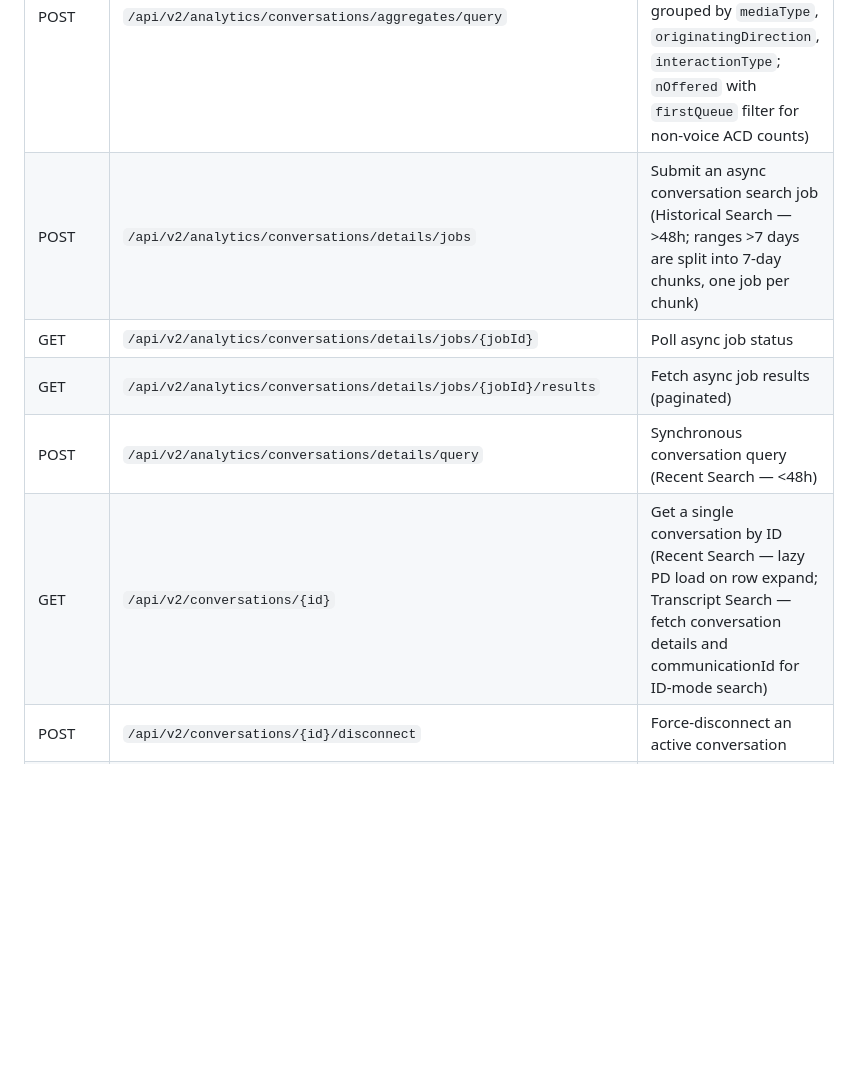
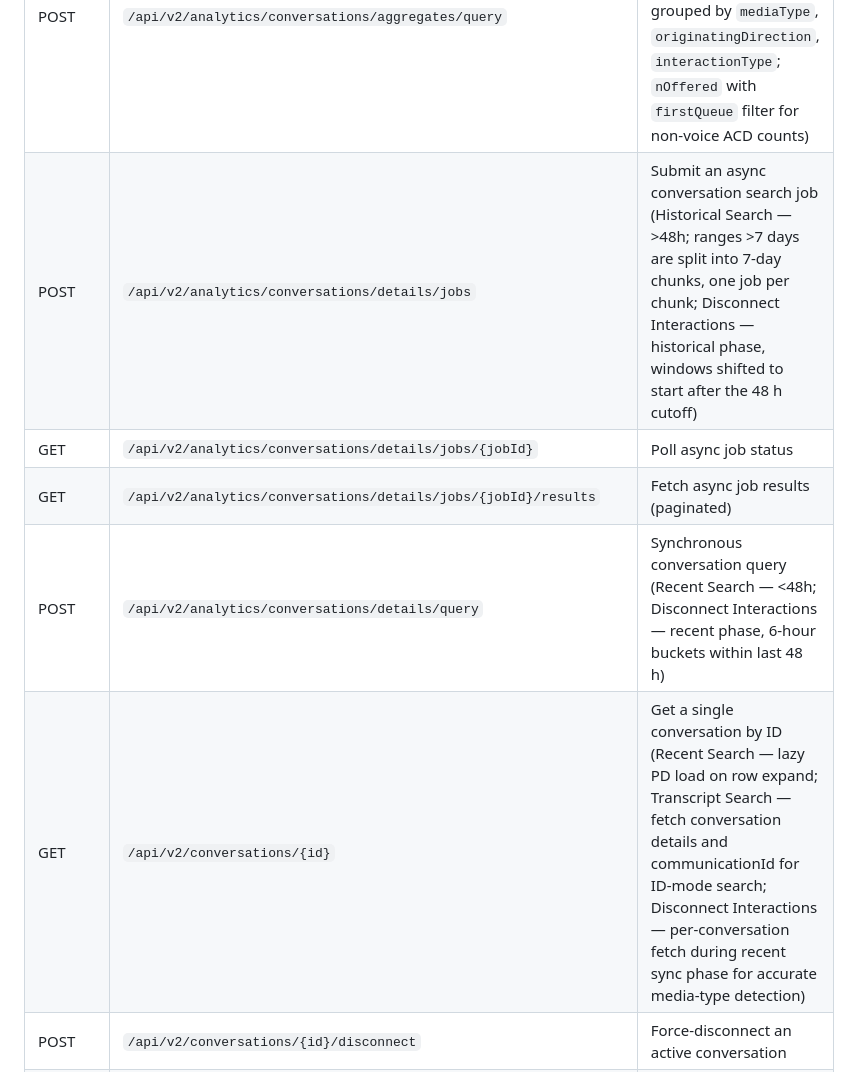
Before and after one commit to XxMasterbeasTxX/genesys-admin-app, a Markdown page: docs/api-reference.md, the part around the change. Rendered like a GitHub page; blank space fills up the shorter version.

```diff
--- a/docs/api-reference.md
+++ b/docs/api-reference.md
@@ -84,11 +84,11 @@ Used by: Interaction Search (Recent + Historical), Disconnect Interactions, Move
 | Method | Path | Purpose |
 | --- | --- | --- |
 | POST | `/api/v2/analytics/conversations/aggregates/query` | Conversation aggregates — pre-computed counts by dimension (Interaction Totals: `nConversations` grouped by `mediaType`, `originatingDirection`, `interactionType`; `nOffered` with `firstQueue` filter for non-voice ACD counts) |
-| POST | `/api/v2/analytics/conversations/details/jobs` | Submit an async conversation search job (Historical Search — >48h; ranges >7 days are split into 7-day chunks, one job per chunk) |
+| POST | `/api/v2/analytics/conversations/details/jobs` | Submit an async conversation search job (Historical Search — >48h; ranges >7 days are split into 7-day chunks, one job per chunk; Disconnect Interactions — historical phase, windows shifted to start after the 48 h cutoff) |
 | GET | `/api/v2/analytics/conversations/details/jobs/{jobId}` | Poll async job status |
 | GET | `/api/v2/analytics/conversations/details/jobs/{jobId}/results` | Fetch async job results (paginated) |
-| POST | `/api/v2/analytics/conversations/details/query` | Synchronous conversation query (Recent Search — <48h) |
-| GET | `/api/v2/conversations/{id}` | Get a single conversation by ID (Recent Search — lazy PD load on row expand; Transcript Search — fetch conversation details and communicationId for ID-mode search) |
+| POST | `/api/v2/analytics/conversations/details/query` | Synchronous conversation query (Recent Search — <48h; Disconnect Interactions — recent phase, 6-hour buckets within last 48 h) |
+| GET | `/api/v2/conversations/{id}` | Get a single conversation by ID (Recent Search — lazy PD load on row expand; Transcript Search — fetch conversation details and communicationId for ID-mode search; Disconnect Interactions — per-conversation fetch during recent sync phase for accurate media-type detection) |
 | POST | `/api/v2/conversations/{id}/disconnect` | Force-disconnect an active conversation |
 | POST | `/api/v2/conversations/{id}/participants/{participantId}/replace` | Blind transfer (move interaction to a different queue) |
 
```
Also changed, not shown: README.md (+1 -1 lines), docs/setup-guide.md (+1 -1 lines).
